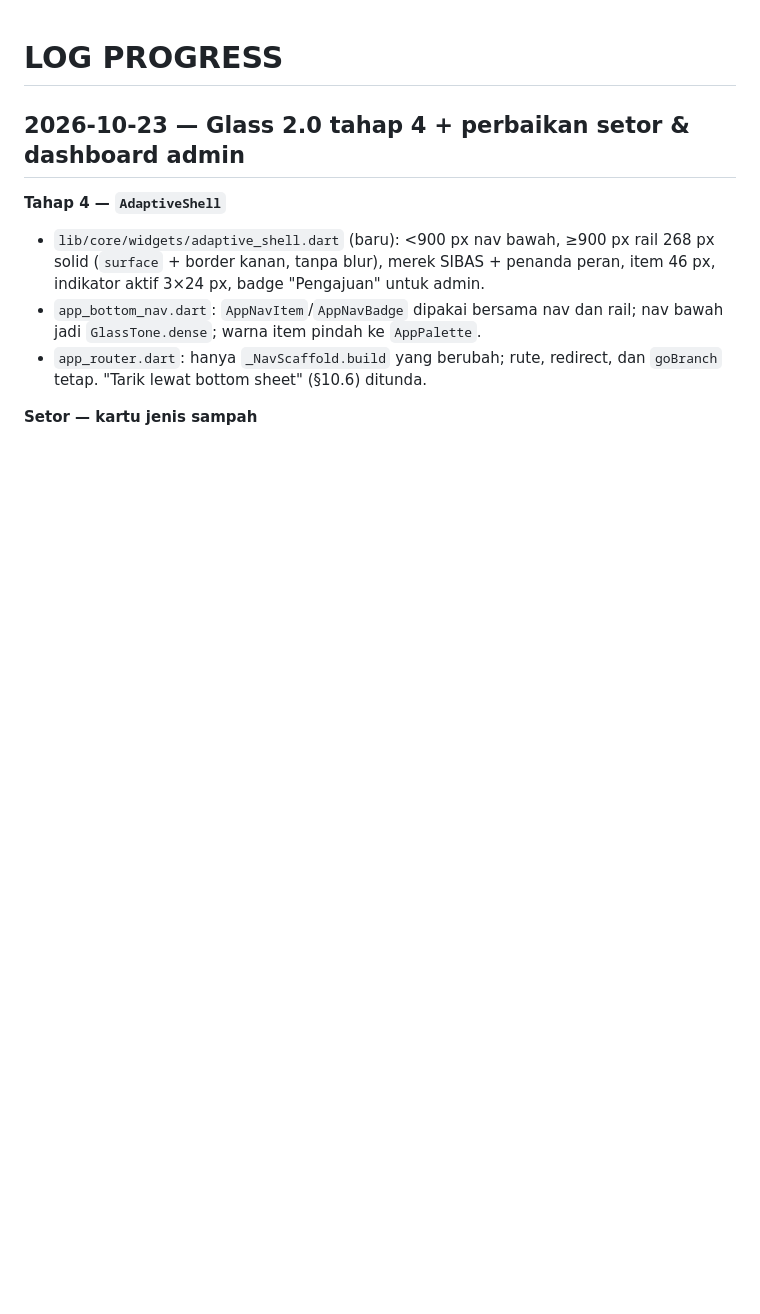
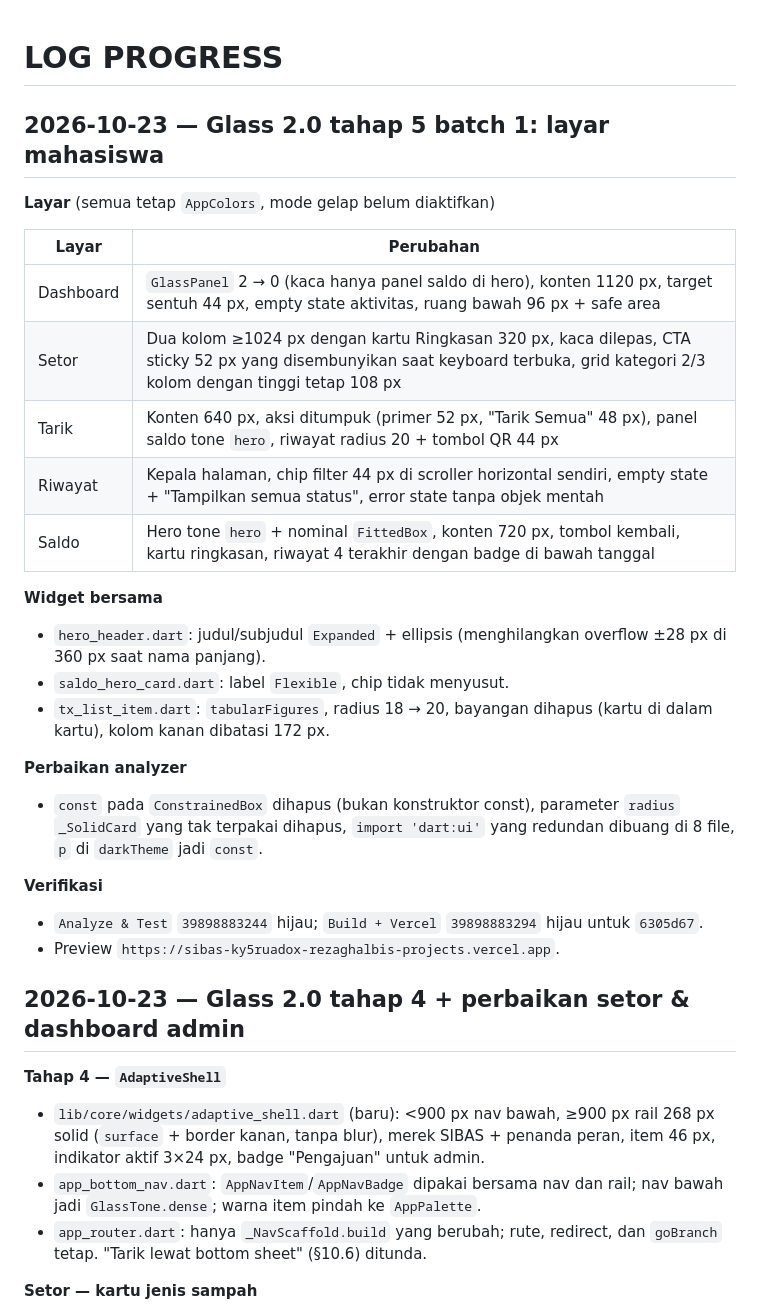
Before and after one commit to rezaghalbi/SIBAS, a Markdown page: LOG_PROGRESS.md, the part around the change. Drawn GitHub-style; blank space fills up the shorter version.

Commit message:
Catat poles layar mahasiswa dan rencana lokasi di log

```diff
--- a/LOG_PROGRESS.md
+++ b/LOG_PROGRESS.md
@@ -1,4 +1,28 @@
 # LOG PROGRESS
+
+## 2026-10-23 — Glass 2.0 tahap 5 batch 1: layar mahasiswa
+
+**Layar** (semua tetap `AppColors`, mode gelap belum diaktifkan)
+
+| Layar | Perubahan |
+|---|---|
+| Dashboard | `GlassPanel` 2 → 0 (kaca hanya panel saldo di hero), konten 1120 px, target sentuh 44 px, empty state aktivitas, ruang bawah 96 px + safe area |
+| Setor | Dua kolom ≥1024 px dengan kartu Ringkasan 320 px, kaca dilepas, CTA sticky 52 px yang disembunyikan saat keyboard terbuka, grid kategori 2/3 kolom dengan tinggi tetap 108 px |
+| Tarik | Konten 640 px, aksi ditumpuk (primer 52 px, "Tarik Semua" 48 px), panel saldo tone `hero`, riwayat radius 20 + tombol QR 44 px |
+| Riwayat | Kepala halaman, chip filter 44 px di scroller horizontal sendiri, empty state + "Tampilkan semua status", error state tanpa objek mentah |
+| Saldo | Hero tone `hero` + nominal `FittedBox`, konten 720 px, tombol kembali, kartu ringkasan, riwayat 4 terakhir dengan badge di bawah tanggal |
+
+**Widget bersama**
+- `hero_header.dart`: judul/subjudul `Expanded` + ellipsis (menghilangkan overflow ±28 px di 360 px saat nama panjang).
+- `saldo_hero_card.dart`: label `Flexible`, chip tidak menyusut.
+- `tx_list_item.dart`: `tabularFigures`, radius 18 → 20, bayangan dihapus (kartu di dalam kartu), kolom kanan dibatasi 172 px.
+
+**Perbaikan analyzer**
+- `const` pada `ConstrainedBox` dihapus (bukan konstruktor const), parameter `radius` `_SolidCard` yang tak terpakai dihapus, `import 'dart:ui'` yang redundan dibuang di 8 file, `p` di `darkTheme` jadi `const`.
+
+**Verifikasi**
+- `Analyze & Test` `39898883244` hijau; `Build + Vercel` `39898883294` hijau untuk `6305d67`.
+- Preview `https://sibas-ky5ruadox-rezaghalbis-projects.vercel.app`.
 
 ## 2026-10-23 — Glass 2.0 tahap 4 + perbaikan setor & dashboard admin
 
```
